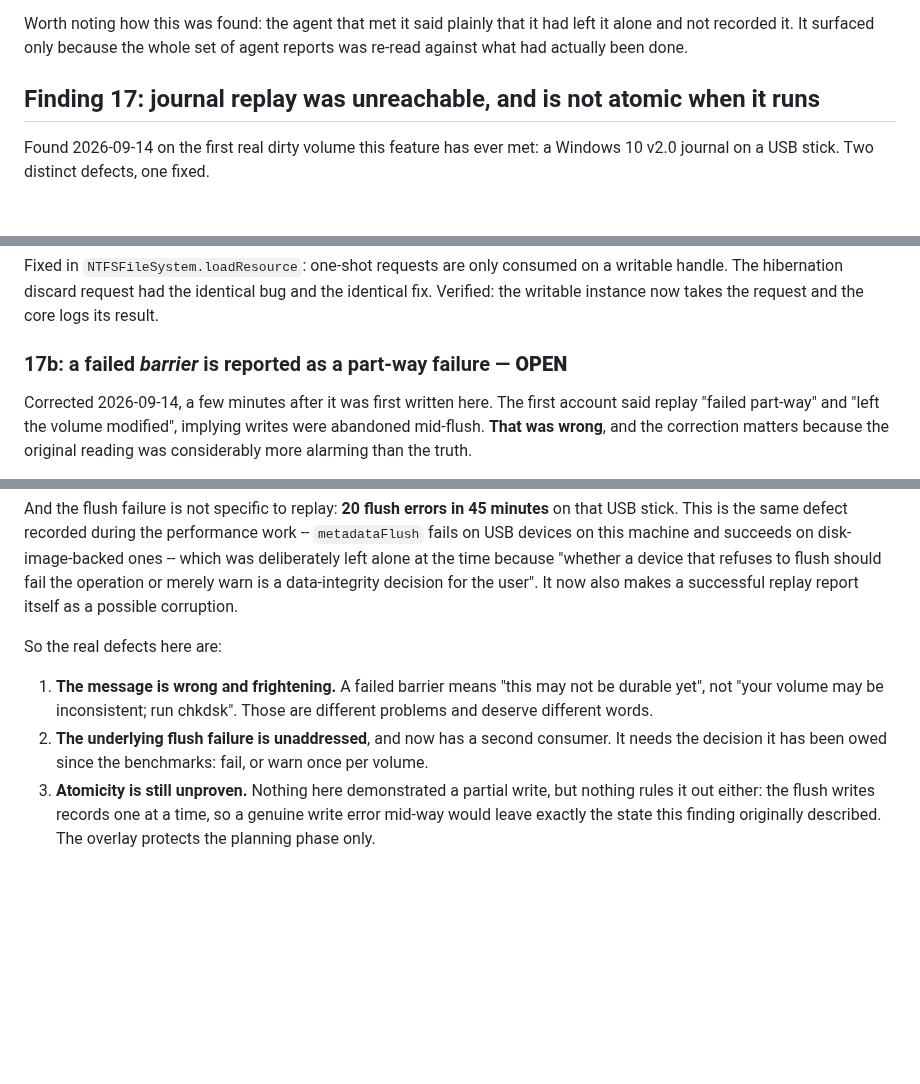
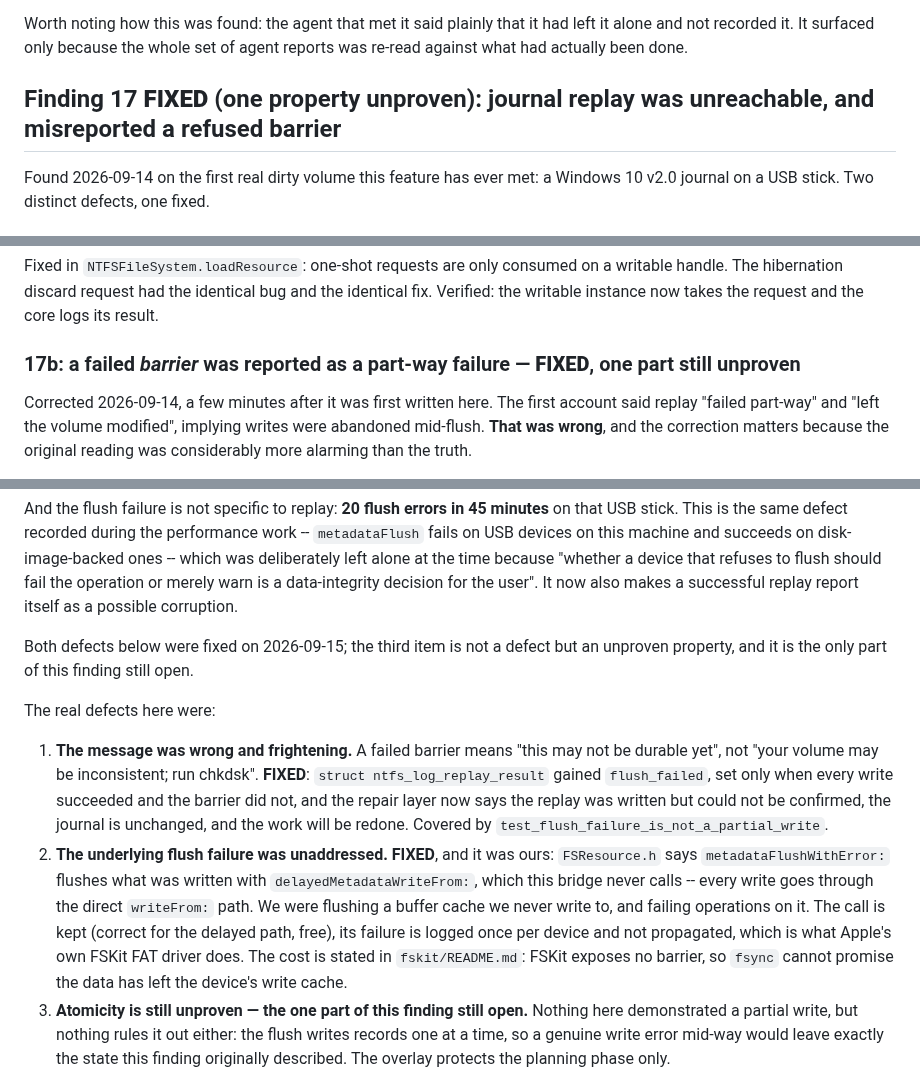
Before and after one commit to dr-kbadawi/ttntfs, a Markdown page: docs/UPSTREAM-BUGS.md, 3 parts joined by grey strips. Drawn GitHub-style; blank space fills up the shorter version.

Commit message:
docs: finding 17b's two defects are fixed; only the unproven property remains
The heading still said OPEN after both defects under it were fixed on
2026-09-15 -- the frightening message (now distinguished by flush_failed, with a
test) and the underlying flush handling (we were flushing a buffer cache this
bridge never writes to, and failing operations on it). Verified both are in the
code before changing the label.

What remains under 17 is not a defect but an unproven property: the flush writes
records one at a time, so a genuine write error mid-way would still leave a
partially applied volume. Nothing has demonstrated that and nothing rules it out.

```diff
--- a/docs/UPSTREAM-BUGS.md
+++ b/docs/UPSTREAM-BUGS.md
@@ -162,7 +162,7 @@ Worth noting how this was found: the agent that met it said plainly that it had
 left it alone and not recorded it. It surfaced only because the whole set of
 agent reports was re-read against what had actually been done.
 
-## Finding 17: journal replay was unreachable, and is not atomic when it runs
+## Finding 17 **FIXED** (one property unproven): journal replay was unreachable, and misreported a refused barrier
 
 Found 2026-09-14 on the first real dirty volume this feature has ever met: a
 Windows 10 v2.0 journal on a USB stick. Two distinct defects, one fixed.
@@ -186,7 +186,7 @@ writable handle. The hibernation discard request had the identical bug and the
 identical fix. Verified: the writable instance now takes the request and the
 core logs its result.
 
-### 17b: a failed *barrier* is reported as a part-way failure — **OPEN**
+### 17b: a failed *barrier* was reported as a part-way failure — **FIXED**, one part still unproven
 
 Corrected 2026-09-14, a few minutes after it was first written here. The first
 account said replay "failed part-way" and "left the volume modified", implying
@@ -210,15 +210,28 @@ disk-image-backed ones -- which was deliberately left alone at the time because
 is a data-integrity decision for the user". It now also makes a successful
 replay report itself as a possible corruption.
 
-So the real defects here are:
+Both defects below were fixed on 2026-09-15; the third item is not a defect but
+an unproven property, and it is the only part of this finding still open.
 
-1. **The message is wrong and frightening.** A failed barrier means "this may not
-   be durable yet", not "your volume may be inconsistent; run chkdsk". Those are
-   different problems and deserve different words.
-2. **The underlying flush failure is unaddressed**, and now has a second
-   consumer. It needs the decision it has been owed since the benchmarks: fail,
-   or warn once per volume.
-3. **Atomicity is still unproven.** Nothing here demonstrated a partial write,
+The real defects here were:
+
+1. **The message was wrong and frightening.** A failed barrier means "this may
+   not be durable yet", not "your volume may be inconsistent; run chkdsk".
+   **FIXED**: `struct ntfs_log_replay_result` gained `flush_failed`, set only
+   when every write succeeded and the barrier did not, and the repair layer now
+   says the replay was written but could not be confirmed, the journal is
+   unchanged, and the work will be redone. Covered by
+   `test_flush_failure_is_not_a_partial_write`.
+2. **The underlying flush failure was unaddressed. FIXED**, and it was ours:
+   `FSResource.h` says `metadataFlushWithError:` flushes what was written with
+   `delayedMetadataWriteFrom:`, which this bridge never calls -- every write goes
+   through the direct `writeFrom:` path. We were flushing a buffer cache we never
+   write to, and failing operations on it. The call is kept (correct for the
+   delayed path, free), its failure is logged once per device and not
+   propagated, which is what Apple's own FSKit FAT driver does. The cost is
+   stated in `fskit/README.md`: FSKit exposes no barrier, so `fsync` cannot
+   promise the data has left the device's write cache.
+3. **Atomicity is still unproven — the one part of this finding still open.** Nothing here demonstrated a partial write,
    but nothing rules it out either: the flush writes records one at a time, so a
    genuine write error mid-way would leave exactly the state this finding
    originally described. The overlay protects the planning phase only.
```
